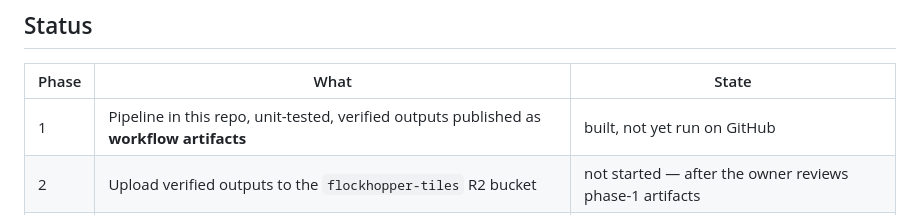
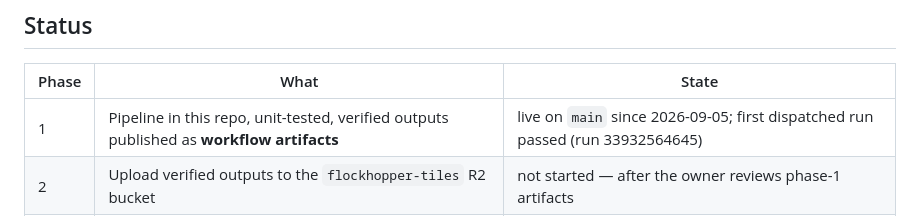
Before and after one commit to flockhopper3/deflock-data, a Markdown page: eyesonflock/README.md, the part around the change. GitHub-like rendering.

Commit message:
eyesonflock: README status — phase 1 live on main, first run passed
Co-Authored-By: Claude Fable 5.1 <noreply@anthropic.com>

```diff
--- a/eyesonflock/README.md
+++ b/eyesonflock/README.md
@@ -16,7 +16,7 @@ This hub is independent of `data/` and `tiles/`: Python, standard library only,
 
 | Phase | What | State |
 |-------|------|-------|
-| 1 | Pipeline in this repo, unit-tested, verified outputs published as **workflow artifacts** | built, not yet run on GitHub |
+| 1 | Pipeline in this repo, unit-tested, verified outputs published as **workflow artifacts** | live on `main` since 2026-09-05; first dispatched run passed (run 33932564645) |
 | 2 | Upload verified outputs to the `flockhopper-tiles` R2 bucket | not started — after the owner reviews phase-1 artifacts |
 | 3 | Website fetches from the CDN instead of bundled static files | not started |
 
```
